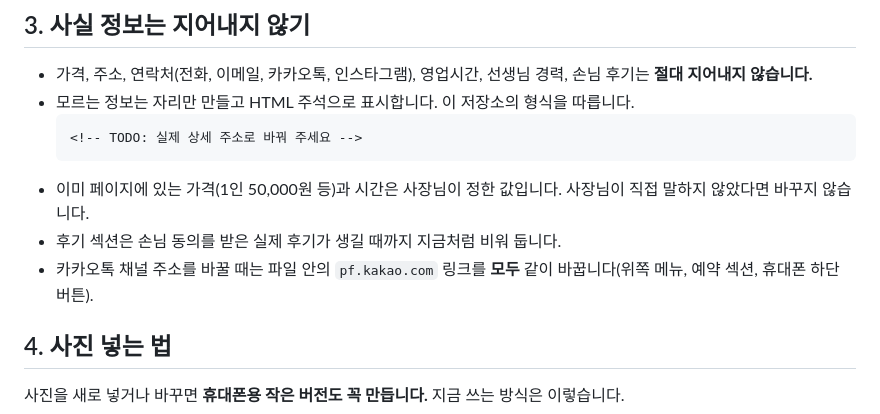
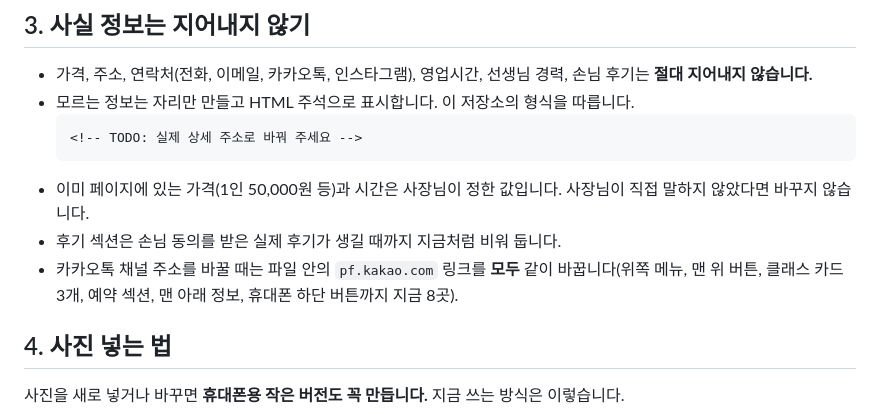
Before and after one commit to sumtaaicom/pottery-studio-site, a Markdown page: CLAUDE.md, the part around the change. Rendered like a GitHub page.

Commit message:
CLAUDE.md: 카카오톡 링크 위치를 빠짐없이 적기
Co-Authored-By: Claude Opus 5.5 <noreply@anthropic.com>
Claude-Session: https://claude.ai/code/session_01MJqUXzL9ish29JqyyyMzZw

```diff
--- a/CLAUDE.md
+++ b/CLAUDE.md
@@ -34,7 +34,7 @@
 - 이미 페이지에 있는 가격(1인 50,000원 등)과 시간은 사장님이 정한 값입니다.
   사장님이 직접 말하지 않았다면 바꾸지 않습니다.
 - 후기 섹션은 손님 동의를 받은 실제 후기가 생길 때까지 지금처럼 비워 둡니다.
-- 카카오톡 채널 주소를 바꿀 때는 파일 안의 `pf.kakao.com` 링크를 **모두** 같이 바꿉니다(위쪽 메뉴, 예약 섹션, 휴대폰 하단 버튼).
+- 카카오톡 채널 주소를 바꿀 때는 파일 안의 `pf.kakao.com` 링크를 **모두** 같이 바꿉니다(위쪽 메뉴, 맨 위 버튼, 클래스 카드 3개, 예약 섹션, 맨 아래 정보, 휴대폰 하단 버튼까지 지금 8곳).
 
 ## 4. 사진 넣는 법
 
```
